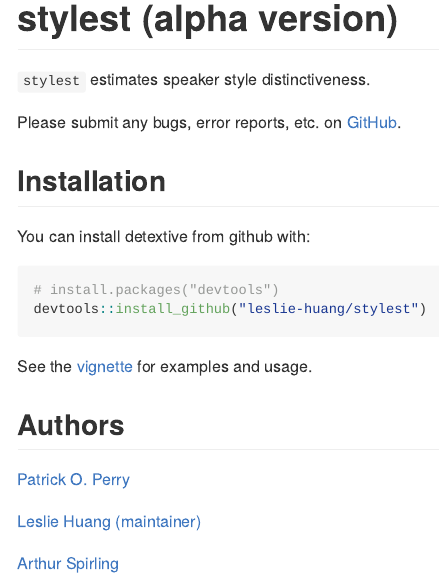
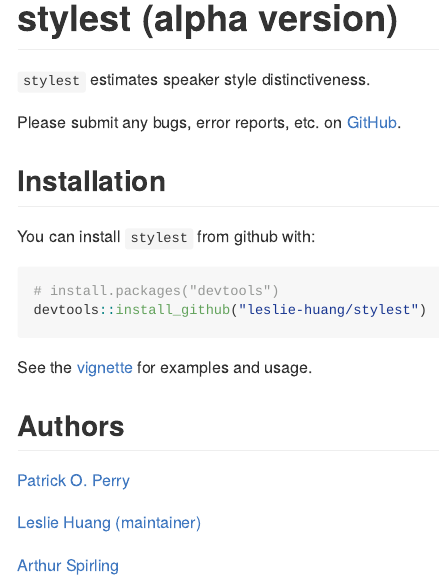
Before and after one commit to leslie-huang/stylest, an R Markdown document (README.Rmd): the page in a window 1100 px wide, from its top. The pictures show the output file README.md that the author committed with the source, drawn offline in the style of GitHub; badge pictures from the web are left out.

Commit message:
updated name

````diff
--- a/README.Rmd
+++ b/README.Rmd
@@ -22,7 +22,7 @@
 
 ## Installation
 
-You can install detextive from github with:
+You can install `stylest` from github with:
 
 ```{r gh-installation, eval = FALSE}
 # install.packages("devtools")
````
Also changed, not shown: README.md.
